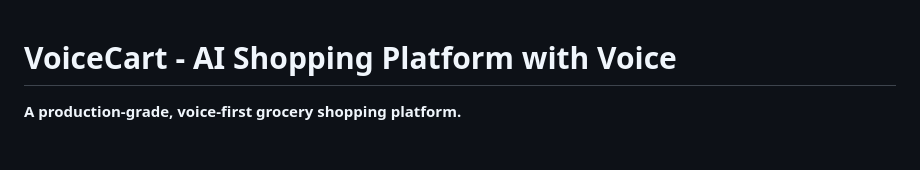
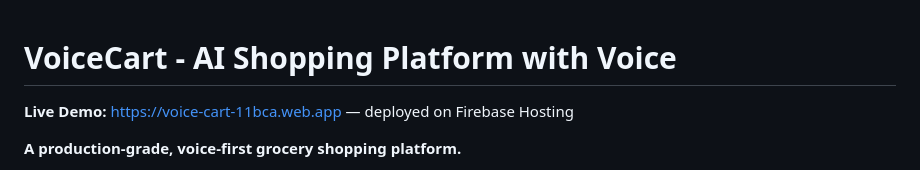
Before and after one commit to udii05/voice-cart, a Markdown page: README.md, the part around the change. GitHub-like rendering; blank space fills up the shorter version.

Commit message:
Add live demo link to README

```diff
--- a/README.md
+++ b/README.md
@@ -1,4 +1,6 @@
 # VoiceCart - AI Shopping Platform with Voice
+
+**Live Demo:** [https://voice-cart-11bca.web.app](https://voice-cart-11bca.web.app) — deployed on Firebase Hosting
 
 **A production-grade, voice-first grocery shopping platform.**
 
```
